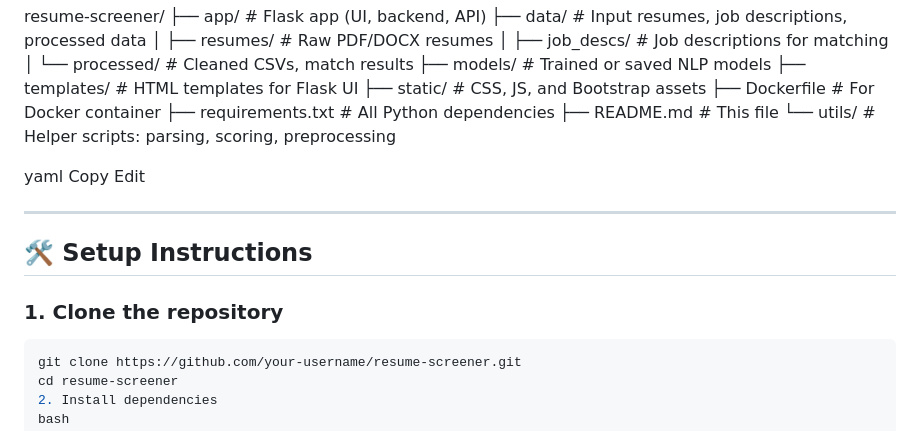
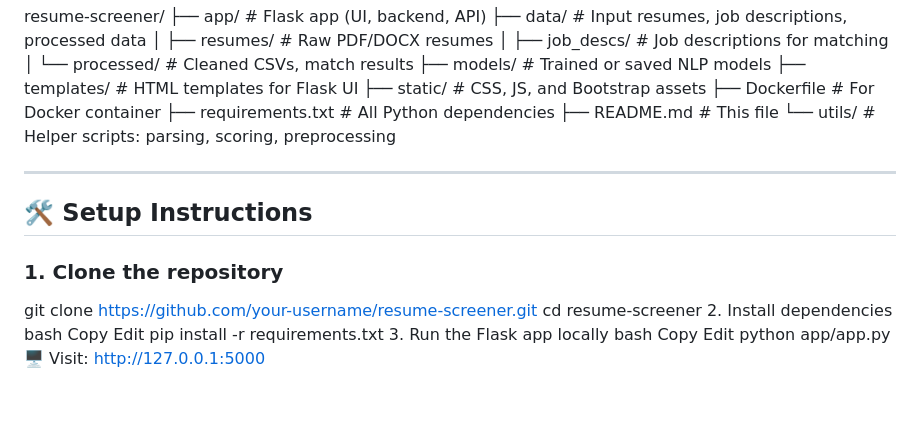
Before and after one commit to subhra12-commits/AI-POWERED-RESUME-SCREENER-MLOPS, a Markdown page: README.md, the part around the change. Rendered like a GitHub page; blank space fills up the shorter version.

````diff
--- a/README.md
+++ b/README.md
@@ -43,9 +43,7 @@ resume-screener/
 ├── README.md # This file
 └── utils/ # Helper scripts: parsing, scoring, preprocessing
 
-yaml
-Copy
-Edit
+
 
 ---
 
@@ -53,7 +51,7 @@ Edit
 
 ### 1. Clone the repository
 
-```bash
+
 git clone https://github.com/your-username/resume-screener.git
 cd resume-screener
 2. Install dependencies
````
